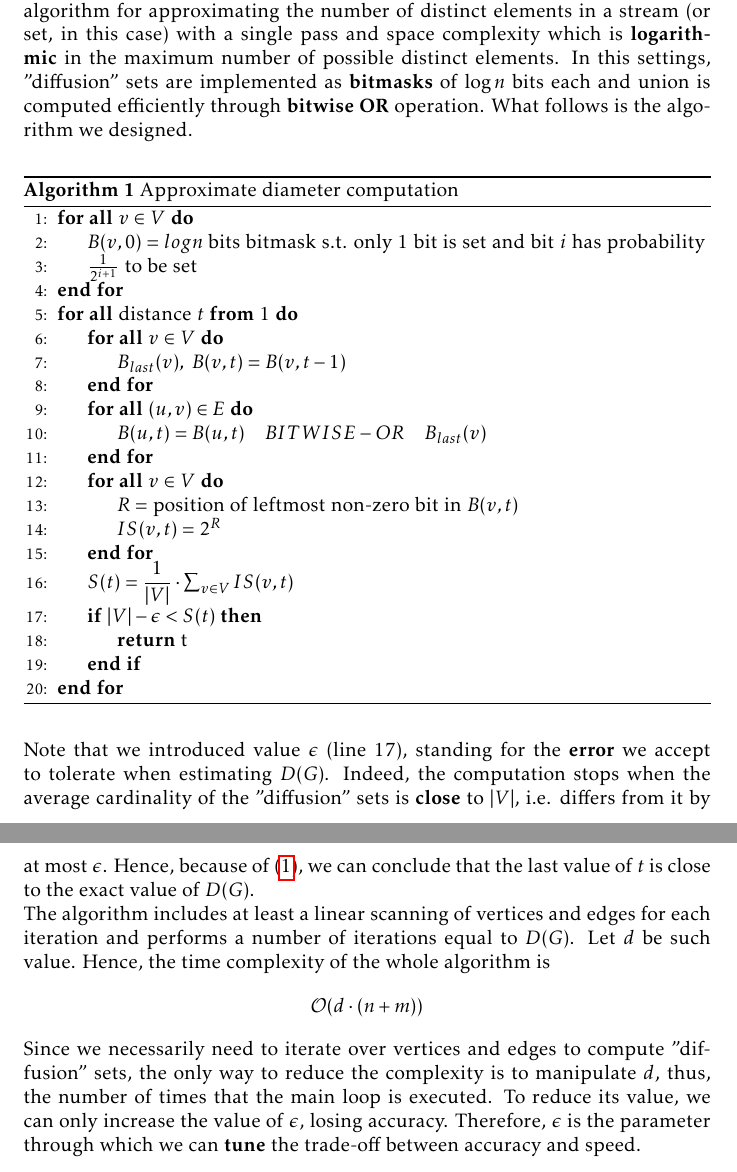
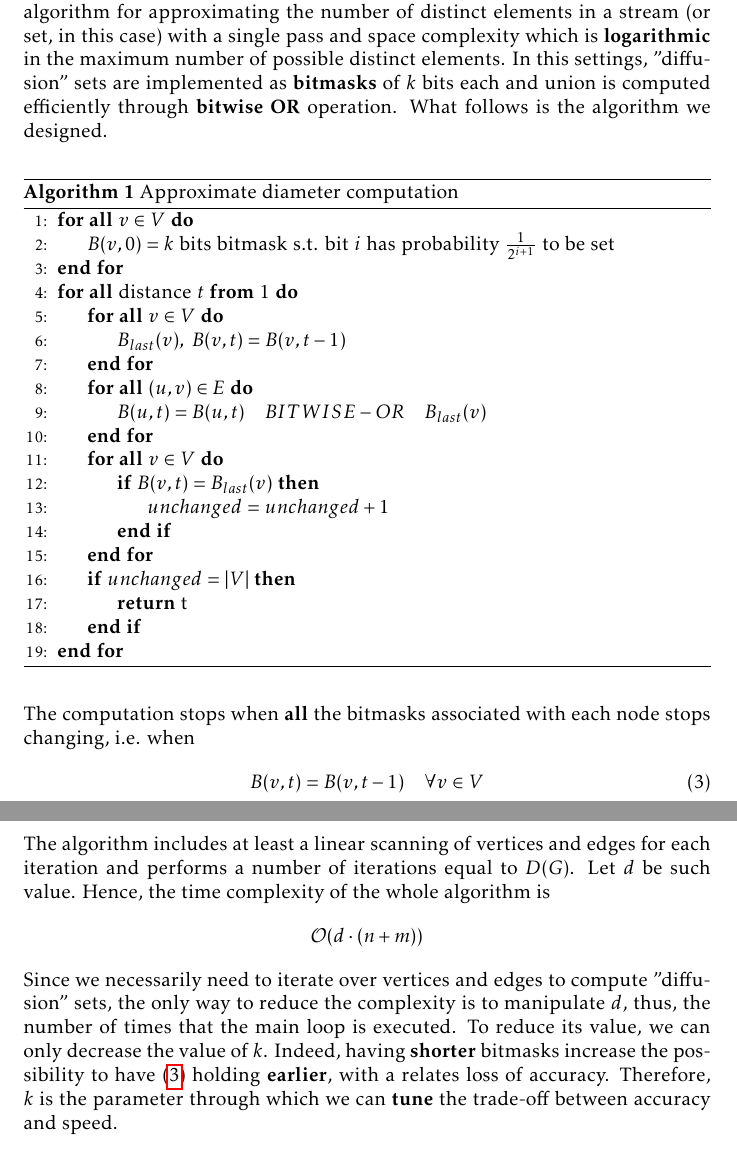
Before and after one commit to farosato/Data-Mining-homeworks, a LaTeX problem sheet (hw02/report/hw02.tex, which reads hw02/report/tex/problem_3.tex): two parts of pages 5 and 6 of 9, joined at a grey line, cut so that both start at the same text. Compiled offline with pdfLaTeX.

Commit message:
update problem 3 report draft

```diff
--- a/hw02/report/tex/problem_3.tex
+++ b/hw02/report/tex/problem_3.tex
@@ -44,13 +44,13 @@ The key idea of "diffusion" is that this set can be defined inductively as follo
 &B(v,t+1) = \bigcup_{(v,z) \in E} B(z,t) \ \cup \ \{ v \} \label{ball}
 \end{align}
 The intuition underlying (\ref{ball}) is that vertices at distance $t+1$ from the current location can be reached in $t$ hops from each one of the neighbours. Even though it is trivial to design an algorithm that implements the inductive definition, keeping all the sets in memory and performing union among them is costly (indeed, space complexity is $\mathcal{O}(n^2)$).\\
-Therefore, we need to apply \textbf{Flajolet-Martin sketching}\cite{fm} scheme, that is an algorithm for approximating the number of distinct elements in a stream (or set, in this case) with a single pass and space complexity which is \textbf{logarithmic} in the maximum number of possible distinct elements. In this settings, "diffusion" sets are implemented as \textbf{bitmasks} of $\log{n}$ bits each and union is computed efficiently through \textbf{bitwise OR} operation. What follows is the algorithm we designed.
+Therefore, we need to apply \textbf{Flajolet-Martin sketching}\cite{fm} scheme, that is an algorithm for approximating the number of distinct elements in a stream (or set, in this case) with a single pass and space complexity which is \textbf{logarithmic} in the maximum number of possible distinct elements. In this settings, "diffusion" sets are implemented as \textbf{bitmasks} of $k$ bits each and union is computed efficiently through \textbf{bitwise OR} operation. What follows is the algorithm we designed.
 \medskip
 \begin{algorithm}
 \caption{Approximate diameter computation}
 \begin{algorithmic}[1]
 	\ForAll{$v \in V$}
-		\State $B(v,0) = log{n}$ bits bitmask s.t. only 1 bit is set and bit $i$ has probability \State $\frac{1}{2^{i+1}}$ to be set
+		\State $B(v,0) = k$ bits bitmask s.t. bit $i$ has probability $\frac{1}{2^{i+1}}$ to be set
 	\EndFor
 	\ForAll{distance $t$ \textbf{from} 1}
 		\ForAll{$v \in V$}
@@ -60,11 +60,11 @@ Therefore, we need to apply \textbf{Flajolet-Martin sketching}\cite{fm} scheme,
 			\State $B(u,t) = B(u,t) \quad BITWISE-OR \quad B_{last}(v)$
 		\EndFor
 		\ForAll{$v \in V$}
-			\State $R =$ position of leftmost non-zero bit in $B(v,t)$
-			\State $IS(v,t) = 2^R$
+			\If{$B(v,t) = B_{last}(v)$}
+				\State $unchanged = unchanged + 1$
+			\EndIf
 		\EndFor
-		\State $S(t) = \dfrac{1}{|V|} \cdot \sum_{v \in V}IS(v,t)$
-		\If{$|V| - \epsilon < S(t)$}
+		\If{$unchanged = |V|$}
 			\State \Return t
 		\EndIf
 	\EndFor
@@ -72,9 +72,12 @@ Therefore, we need to apply \textbf{Flajolet-Martin sketching}\cite{fm} scheme,
 \end{algorithm}
 
 \medskip
-\noindent Note that we introduced value $\epsilon$ (line 17), standing for the \textbf{error} we accept to tolerate when estimating $D(G)$. Indeed, the computation stops when the average cardinality of the "diffusion" sets is \textbf{close} to $|V|$, i.e. differs from it by at most $\epsilon$. Hence, because of (\ref{ball_diameter}), we can conclude that the last value of $t$ is close to the exact value of $D(G)$.\\
+\noindent The computation stops when \textbf{all} the bitmasks associated with each node stops changing, i.e. when
+\begin{align}
+B(v,t) = B(v, t-1) \quad \forall v \in V \label{approx_termination}
+\end{align}
 The algorithm includes at least a linear scanning of vertices and edges for each iteration and performs a number of iterations equal to $D(G)$. Let $d$ be such value. Hence, the time complexity of the whole algorithm is
 \begin{align*}
 \mathcal{O}(d \cdot (n + m))
 \end{align*}
-Since we necessarily need to iterate over vertices and edges to compute "diffusion" sets, the only way to reduce the complexity is to manipulate $d$, thus, the number of times that the main loop is executed. To reduce its value, we can only increase the value of $\epsilon$, losing accuracy. Therefore, $\epsilon$ is the parameter through which we can \textbf{tune} the trade-off between accuracy and speed.
+Since we necessarily need to iterate over vertices and edges to compute "diffusion" sets, the only way to reduce the complexity is to manipulate $d$, thus, the number of times that the main loop is executed. To reduce its value, we can only decrease the value of $k$. Indeed, having \textbf{shorter} bitmasks increase the possibility to have (\ref{approx_termination}) holding \textbf{earlier}, with a relates loss of accuracy. Therefore, $k$ is the parameter through which we can \textbf{tune} the trade-off between accuracy and speed.
```
